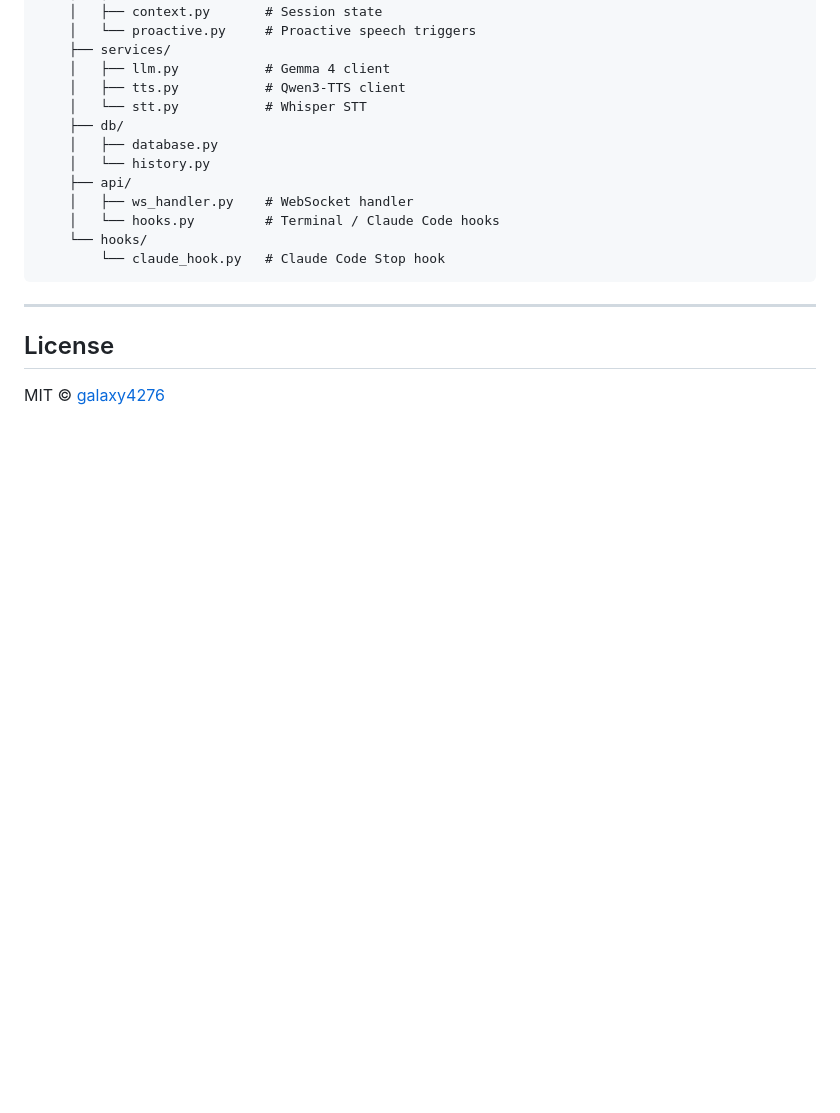
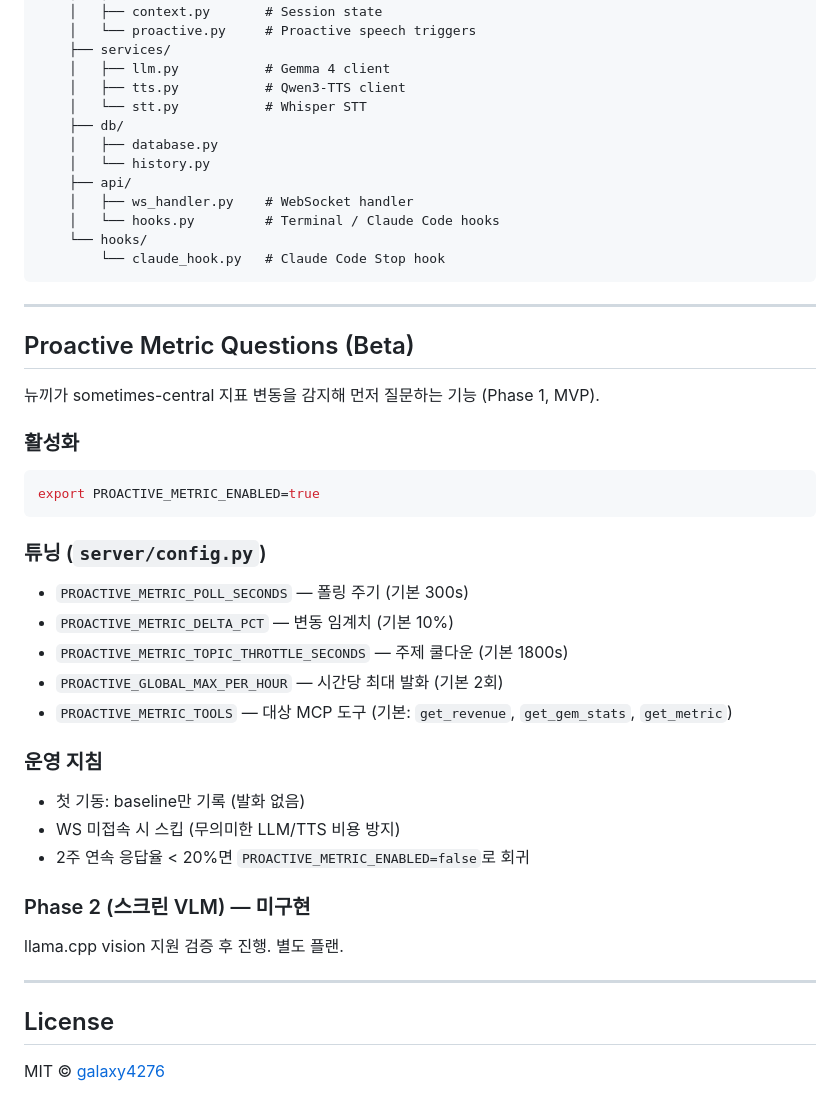
Before and after one commit to galaxy4276/yuki-companion, a Markdown page: README.md, the part around the change. GitHub-like rendering; blank space fills up the shorter version.

Commit message:
docs(proactive): add beta feature flag docs + operations notes
Documents PROACTIVE_METRIC_ENABLED env flag, tuning knobs, and
first-run / rollback procedures for the metric-driven proactive questions feature.

````diff
--- a/README.md
+++ b/README.md
@@ -180,6 +180,32 @@ yuki-companion/
 
 ---
 
+## Proactive Metric Questions (Beta)
+
+뉴끼가 sometimes-central 지표 변동을 감지해 먼저 질문하는 기능 (Phase 1, MVP).
+
+### 활성화
+```bash
+export PROACTIVE_METRIC_ENABLED=true
+```
+
+### 튜닝 (`server/config.py`)
+- `PROACTIVE_METRIC_POLL_SECONDS` — 폴링 주기 (기본 300s)
+- `PROACTIVE_METRIC_DELTA_PCT` — 변동 임계치 (기본 10%)
+- `PROACTIVE_METRIC_TOPIC_THROTTLE_SECONDS` — 주제 쿨다운 (기본 1800s)
+- `PROACTIVE_GLOBAL_MAX_PER_HOUR` — 시간당 최대 발화 (기본 2회)
+- `PROACTIVE_METRIC_TOOLS` — 대상 MCP 도구 (기본: `get_revenue`, `get_gem_stats`, `get_metric`)
+
+### 운영 지침
+- 첫 기동: baseline만 기록 (발화 없음)
+- WS 미접속 시 스킵 (무의미한 LLM/TTS 비용 방지)
+- 2주 연속 응답율 < 20%면 `PROACTIVE_METRIC_ENABLED=false`로 회귀
+
+### Phase 2 (스크린 VLM) — 미구현
+llama.cpp vision 지원 검증 후 진행. 별도 플랜.
+
+---
+
 ## License
 
 MIT © [galaxy4276](https://github.com/galaxy4276)
````
